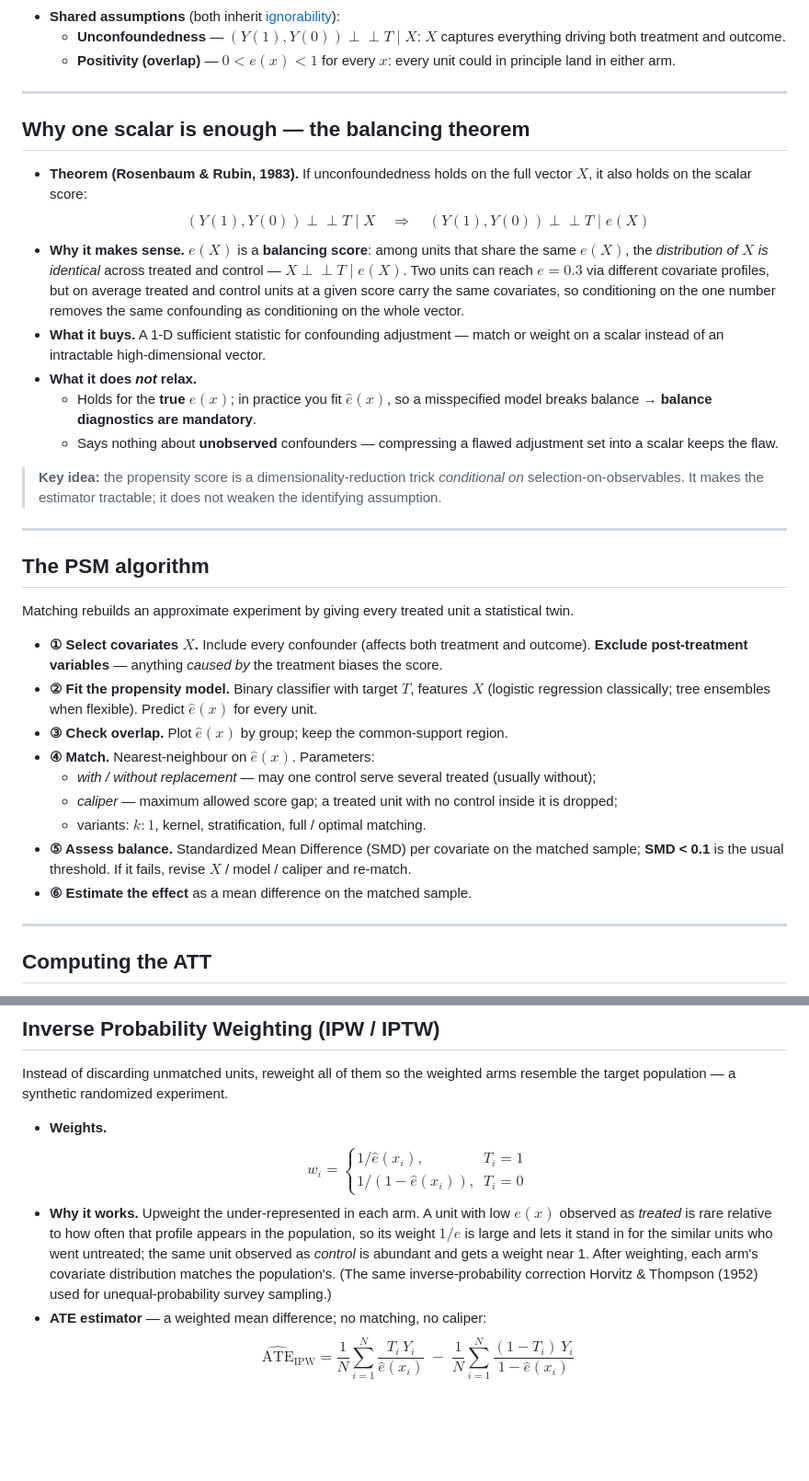
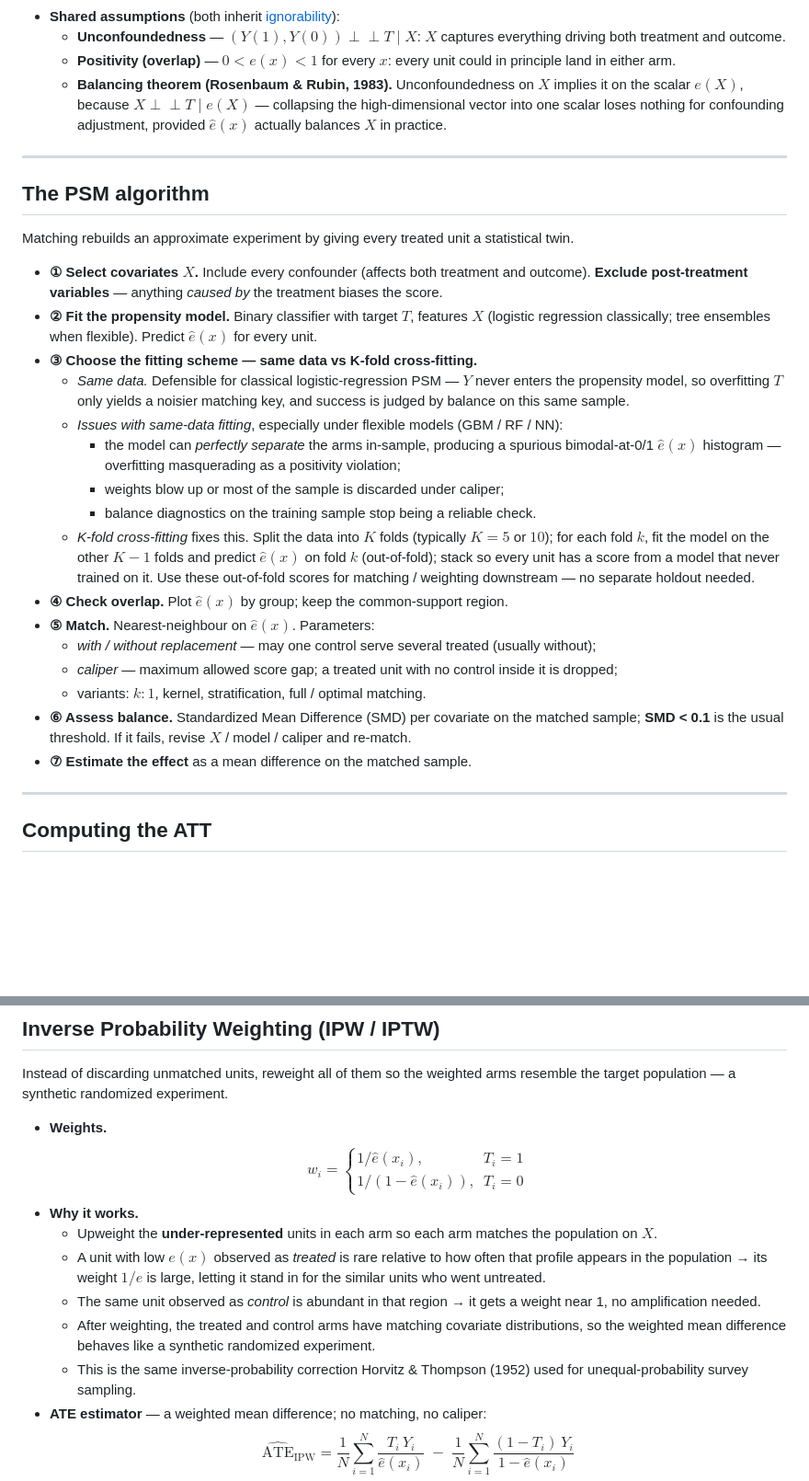
Before and after one commit to sam-stat/ml_dl_basics, a Markdown page: causal_methods/07_propensity_methods.md, 2 parts joined by grey strips. Shown at 92% size. Rendered like a GitHub page; blank space fills up the shorter version.

Commit message:
minor adjustments

```diff
--- a/causal_methods/07_propensity_methods.md
+++ b/causal_methods/07_propensity_methods.md
@@ -16,28 +16,9 @@ single scalar and adjust on that.
   - **Unconfoundedness** — $(Y(1), Y(0)) \perp\!\!\!\perp T \mid X$: $X$ captures everything driving both
     treatment and outcome.
   - **Positivity (overlap)** — $0 < e(x) < 1$ for every $x$: every unit could in principle land in either arm.
-
----
-
-## Why one scalar is enough — the balancing theorem
-
-- **Theorem (Rosenbaum & Rubin, 1983).** If unconfoundedness holds on the full vector $X$, it also holds
-  on the scalar score:
-$$(Y(1), Y(0)) \perp\!\!\!\perp T \mid X \quad\Longrightarrow\quad (Y(1), Y(0)) \perp\!\!\!\perp T \mid e(X)$$
-- **Why it makes sense.** $e(X)$ is a **balancing score**: among units that share the same $e(X)$, the
-  *distribution of $X$ is identical* across treated and control — $X \perp\!\!\!\perp T \mid e(X)$. Two
-  units can reach $e = 0.3$ via different covariate profiles, but on average treated and control units at
-  a given score carry the same covariates, so conditioning on the one number removes the same confounding
-  as conditioning on the whole vector.
-- **What it buys.** A 1-D sufficient statistic for confounding adjustment — match or weight on a scalar
-  instead of an intractable high-dimensional vector.
-- **What it does *not* relax.**
-  - Holds for the **true** $e(x)$; in practice you fit $\hat e(x)$, so a misspecified model breaks balance
-    → **balance diagnostics are mandatory**.
-  - Says nothing about **unobserved** confounders — compressing a flawed adjustment set into a scalar keeps the flaw.
-
-> **Key idea:** the propensity score is a dimensionality-reduction trick *conditional on*
-> selection-on-observables. It makes the estimator tractable; it does not weaken the identifying assumption.
+  - **Balancing theorem (Rosenbaum & Rubin, 1983).** Unconfoundedness on $X$ implies it on the scalar
+    $e(X)$, because $X \perp\!\!\!\perp T \mid e(X)$ — collapsing the high-dimensional vector into one
+    scalar loses nothing for confounding adjustment, provided $\hat e(x)$ actually balances $X$ in practice.
 
 ---
 
@@ -49,14 +30,27 @@ Matching rebuilds an approximate experiment by giving every treated unit a stati
   **Exclude post-treatment variables** — anything *caused by* the treatment biases the score.
 - **② Fit the propensity model.** Binary classifier with target $T$, features $X$ (logistic regression
   classically; tree ensembles when flexible). Predict $\hat e(x)$ for every unit.
-- **③ Check overlap.** Plot $\hat e(x)$ by group; keep the common-support region.
-- **④ Match.** Nearest-neighbour on $\hat e(x)$. Parameters:
+- **③ Choose the fitting scheme — same data vs K-fold cross-fitting.**
+  - *Same data.* Defensible for classical logistic-regression PSM — $Y$ never enters the propensity
+    model, so overfitting $T$ only yields a noisier matching key, and success is judged by balance on
+    this same sample.
+  - *Issues with same-data fitting*, especially under flexible models (GBM / RF / NN):
+    - the model can *perfectly separate* the arms in-sample, producing a spurious bimodal-at-0/1
+      $\hat e(x)$ histogram — overfitting masquerading as a positivity violation;
+    - weights blow up or most of the sample is discarded under caliper;
+    - balance diagnostics on the training sample stop being a reliable check.
+  - *K-fold cross-fitting* fixes this. Split the data into $K$ folds (typically $K = 5$ or $10$); for
+    each fold $k$, fit the model on the other $K - 1$ folds and predict $\hat e(x)$ on fold $k$
+    (out-of-fold); stack so every unit has a score from a model that never trained on it. Use these
+    out-of-fold scores for matching / weighting downstream — no separate holdout needed.
+- **④ Check overlap.** Plot $\hat e(x)$ by group; keep the common-support region.
+- **⑤ Match.** Nearest-neighbour on $\hat e(x)$. Parameters:
   - *with / without replacement* — may one control serve several treated (usually without);
   - *caliper* — maximum allowed score gap; a treated unit with no control inside it is dropped;
   - variants: $k{:}1$, kernel, stratification, full / optimal matching.
-- **⑤ Assess balance.** Standardized Mean Difference (SMD) per covariate on the matched sample; **SMD < 0.1**
+- **⑥ Assess balance.** Standardized Mean Difference (SMD) per covariate on the matched sample; **SMD < 0.1**
   is the usual threshold. If it fails, revise $X$ / model / caliper and re-match.
-- **⑥ Estimate the effect** as a mean difference on the matched sample.
+- **⑦ Estimate the effect** as a mean difference on the matched sample.
 
 ---
 
@@ -175,12 +121,16 @@ population — a synthetic randomized experiment.
 
 - **Weights.**
 $$w_i = \begin{cases} 1 / \hat e(x_i), & T_i = 1 \\[4pt] 1 / (1 - \hat e(x_i)), & T_i = 0 \end{cases}$$
-- **Why it works.** Upweight the under-represented in each arm. A unit with low $e(x)$ observed as
-  *treated* is rare relative to how often that profile appears in the population, so its weight $1/e$ is
-  large and lets it stand in for the similar units who went untreated; the same unit observed as
-  *control* is abundant and gets a weight near 1. After weighting, each arm's covariate distribution
-  matches the population's. (The same inverse-probability correction Horvitz & Thompson (1952) used for
-  unequal-probability survey sampling.)
+- **Why it works.**
+  - Upweight the **under-represented** units in each arm so each arm matches the population on $X$.
+  - A unit with low $e(x)$ observed as *treated* is rare relative to how often that profile appears in
+    the population → its weight $1/e$ is large, letting it stand in for the similar units who went untreated.
+  - The same unit observed as *control* is abundant in that region → it gets a weight near 1, no
+    amplification needed.
+  - After weighting, the treated and control arms have matching covariate distributions, so the
+    weighted mean difference behaves like a synthetic randomized experiment.
+  - This is the same inverse-probability correction Horvitz & Thompson (1952) used for
+    unequal-probability survey sampling.
 - **ATE estimator** — a weighted mean difference; no matching, no caliper:
 $$\widehat{\text{ATE}}_{\text{IPW}} = \frac{1}{N} \sum_{i=1}^{N} \frac{T_i\, Y_i}{\hat e(x_i)} \;-\; \frac{1}{N} \sum_{i=1}^{N} \frac{(1 - T_i)\, Y_i}{1 - \hat e(x_i)}$$
 - **ATT by reweighting** — treated keep weight 1 (already the target); controls are tilted to the treated
```
Also changed, not shown: other parts of causal_methods/07_propensity_methods.md (+18 -72 lines).
